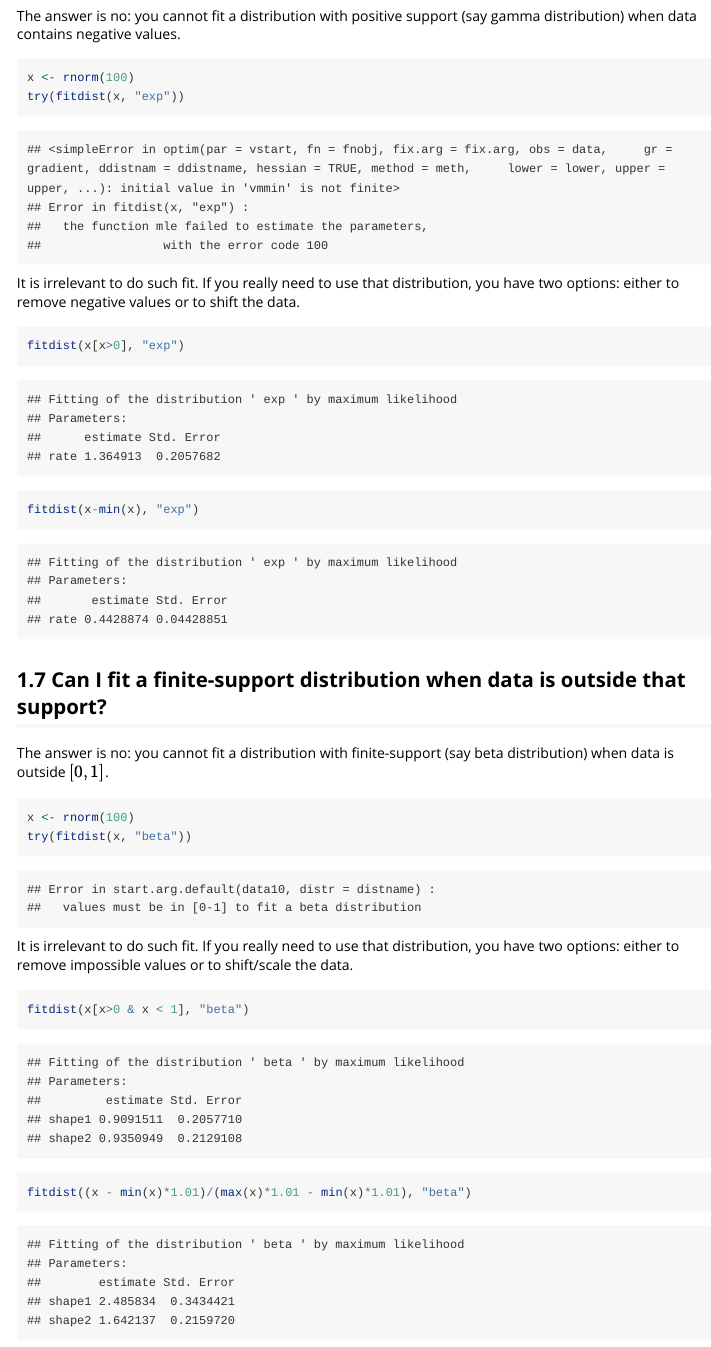
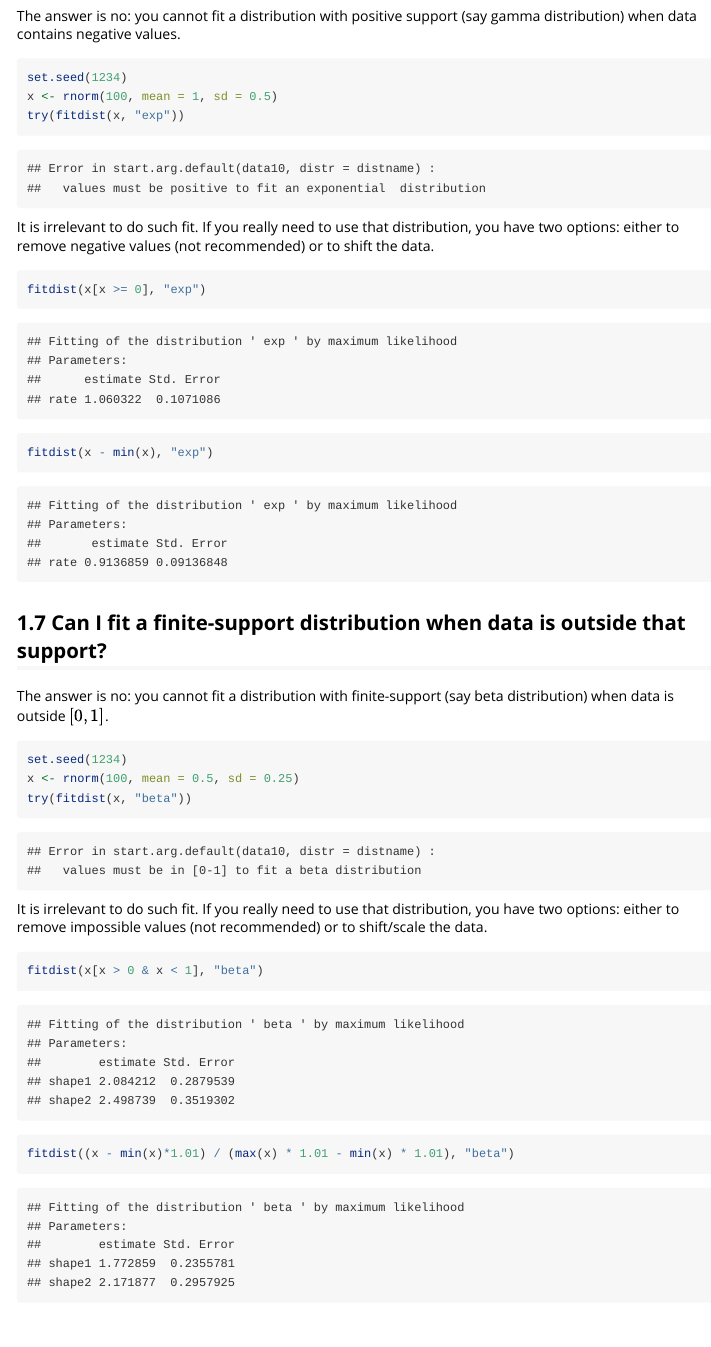
Before and after one commit to lbbe-software/fitdistrplus, an R Markdown document (vignettes/FAQ.Rmd): the page in a window 1100 px wide, from 4010 px down. Rendered offline with R 4.5, knitr and Pandoc, with nearby package versions; some code elsewhere in the file could not run offline; long lines of code are wrapped.

Commit message:
add tests in start.arg.default,  minor modifications in the FAQ and todo list update

````diff
--- a/R/util-startarg.R
+++ b/R/util-startarg.R
@@ -24,8 +24,12 @@ start.arg.default <- function(x, distr)
   }else if (distr == "pois") {
     start <- list(lambda=mean(x))
   }else if (distr == "exp") {
+    if (any(x < 0))
+      stop("values must be positive to fit an exponential  distribution")
     start <- list(rate=1/mean(x))
   }else if (distr == "gamma") {
+    if (any(x < 0))
+      stop("values must be positive to fit an gamma  distribution")
     n <- length(x)
     m <- mean(x)
     v <- (n - 1)/n*var(x)
@@ -51,6 +55,8 @@ start.arg.default <- function(x, distr)
     aux <- m*(1-m)/v - 1
     start <- list(shape1=m*aux, shape2=(1-m)*aux)
   }else if (distr == "weibull") {
+    if (any(x < 0))
+      stop("values must be positive to fit an exponential  distribution")
     m <- mean(log(x))
     v <- var(log(x))
     shape <- 1.2/sqrt(v)
@@ -67,6 +73,8 @@ start.arg.default <- function(x, distr)
     start <- list(min=0, max=1)
   }else if (distr == "invgamma")
   {
+    if (any(x < 0))
+      stop("values must be positive to fit an inverse gamma  distribution")
     #http://en.wikipedia.org/wiki/Inverse-gamma_distribution
     m1 <- mean(x)
     m2 <- mean(x^2)
@@ -75,6 +83,8 @@ start.arg.default <- function(x, distr)
     start <- list(shape=shape, scale=scale)
   }else if (distr == "llogis")
   {
+    if (any(x < 0))
+      stop("values must be positive to fit a log-logistic  distribution")
     p25 <- as.numeric(quantile(x, 0.25))
     p75 <- as.numeric(quantile(x, 0.75))
     shape <- 2*log(3)/(log(p75)-log(p25))
@@ -82,6 +92,8 @@ start.arg.default <- function(x, distr)
     start <- list(shape=shape, scale=scale)
   }else if (distr == "invweibull")
   {
+    if (any(x < 0))
+      stop("values must be positive to fit an inverse Weibull distribution")
     g <- log(log(4))/(log(log(4/3)))
     p25 <- as.numeric(quantile(x, 0.25))
     p75 <- as.numeric(quantile(x, 0.75))
@@ -90,6 +102,8 @@ start.arg.default <- function(x, distr)
     start <- list(shape=shape, scale=max(scale, 1e-9))
   }else if (distr == "pareto1")
   {
+    if (any(x < 0))
+      stop("values must be positive to fit a Pareto distribution")
     #http://www.math.umt.edu/gideon/pareto.pdf
     x1 <- min(x)
     m1 <- mean(x)
--- a/vignettes/FAQ.Rmd
+++ b/vignettes/FAQ.Rmd
@@ -132,14 +133,15 @@ better moment estimates than with MLE.
 The answer is no: you cannot fit a distribution with positive support (say gamma distribution)
 when data contains negative values.
 ```{r}
-x <- rnorm(100)
+set.seed(1234)
+x <- rnorm(100, mean = 1, sd = 0.5)
 try(fitdist(x, "exp"))
 ```
 It is irrelevant to do such fit. If you really need to use that distribution, you have two
-options: either to remove negative values or to shift the data.
+options: either to remove negative values (not recommended) or to shift the data.
 ```{r}
-fitdist(x[x>0], "exp")
-fitdist(x-min(x), "exp")
+fitdist(x[x >= 0], "exp")
+fitdist(x - min(x), "exp")
 ```
 
 
@@ -147,14 +149,15 @@ fitdist(x-min(x), "exp")
 The answer is no: you cannot fit a distribution with finite-support (say beta distribution)
 when data is outside $[0,1]$.
 ```{r}
-x <- rnorm(100)
+set.seed(1234)
+x <- rnorm(100, mean = 0.5, sd = 0.25)
 try(fitdist(x, "beta"))
 ```
 It is irrelevant to do such fit. If you really need to use that distribution, you have two
-options: either to remove impossible values or to shift/scale the data.
+options: either to remove impossible values (not recommended) or to shift/scale the data.
 ```{r}
-fitdist(x[x>0 & x < 1], "beta")
-fitdist((x - min(x)*1.01)/(max(x)*1.01 - min(x)*1.01), "beta")
+fitdist(x[x > 0 & x < 1], "beta")
+fitdist((x - min(x)*1.01) / (max(x) * 1.01 - min(x) * 1.01), "beta")
 ```
 
 
````
Also changed, not shown: vignettes/FAQ.Rmd (3 more changed lines).
